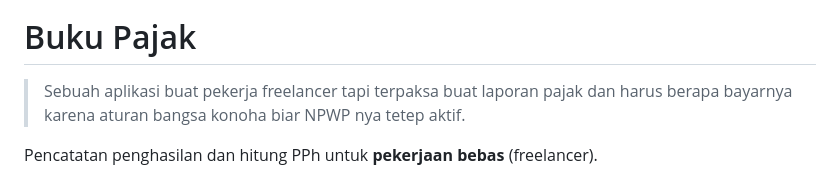
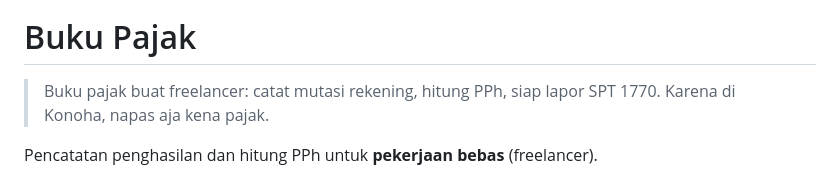
Before and after one commit to troke12/buku-pajak, a Markdown page: README.md, the part around the change. Rendered like a GitHub page.

Commit message:
docs: samakan tagline README dengan deskripsi repo
Co-authored-by: CommandCodeBot <noreply@commandcode.ai>

```diff
--- a/README.md
+++ b/README.md
@@ -4,8 +4,8 @@
 
 # Buku Pajak
 
-> Sebuah aplikasi buat pekerja freelancer tapi terpaksa buat laporan pajak dan harus berapa
-> bayarnya karena aturan bangsa konoha biar NPWP nya tetep aktif.
+> Buku pajak buat freelancer: catat mutasi rekening, hitung PPh, siap lapor SPT 1770.
+> Karena di Konoha, napas aja kena pajak.
 
 Pencatatan penghasilan dan hitung PPh untuk **pekerjaan bebas** (freelancer).
 
```
